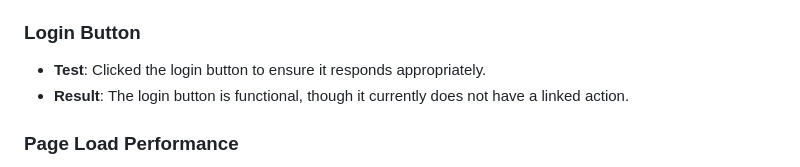
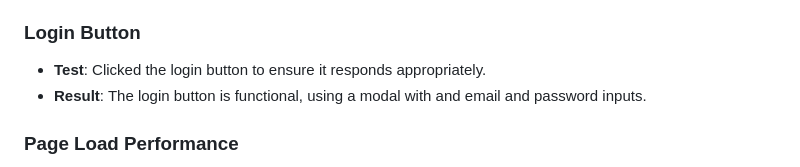
Before and after one commit to Danut89/ProjectMilestone1-Vegan-Bliss, a Markdown page: README.md, the part around the change. Rendered like a GitHub page.

Commit message:
Adjusted readme file

```diff
--- a/README.md
+++ b/README.md
@@ -293,7 +293,7 @@ The website's responsiveness was tested on various devices and screen sizes:
 
 ### Login Button
 - **Test**: Clicked the login button to ensure it responds appropriately.
-- **Result**: The login button is functional, though it currently does not have a linked action.
+- **Result**: The login button is functional, using a modal with and email and password inputs.
 
 ### Page Load Performance
 - **Test**: Measured the page load times on both desktop and mobile devices.
```
